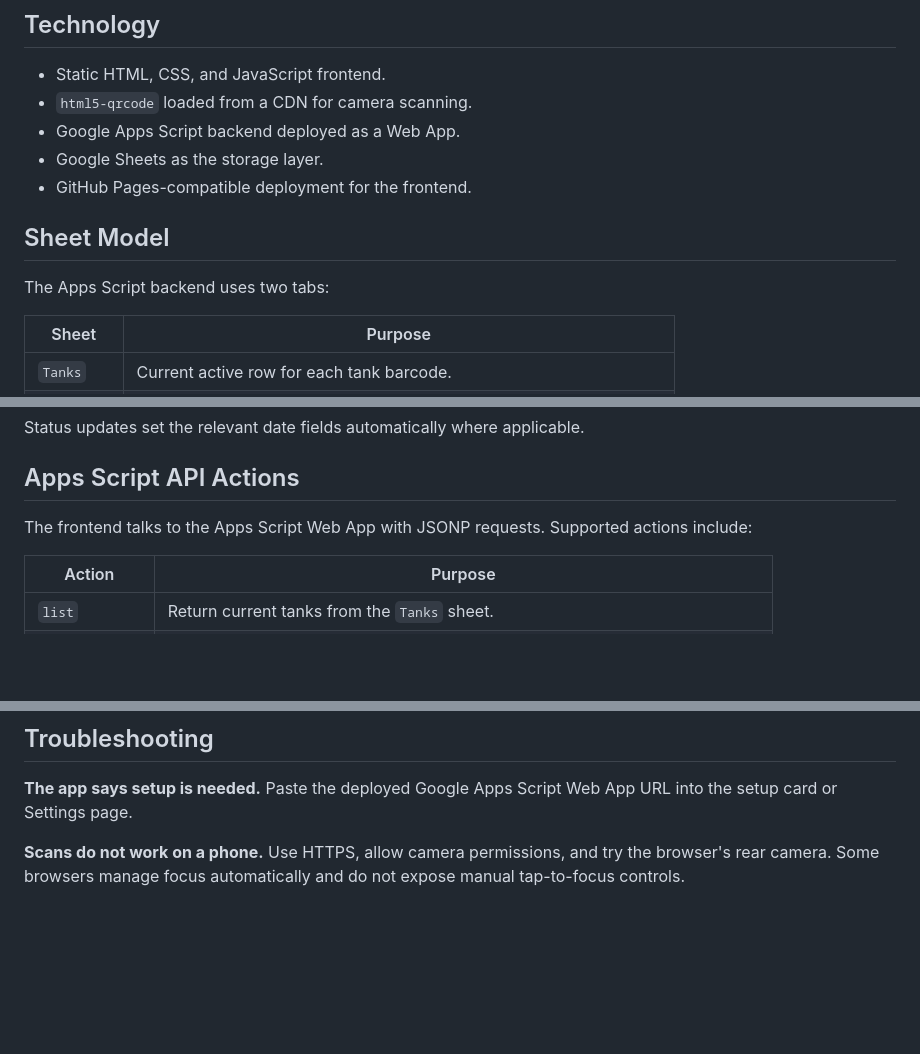
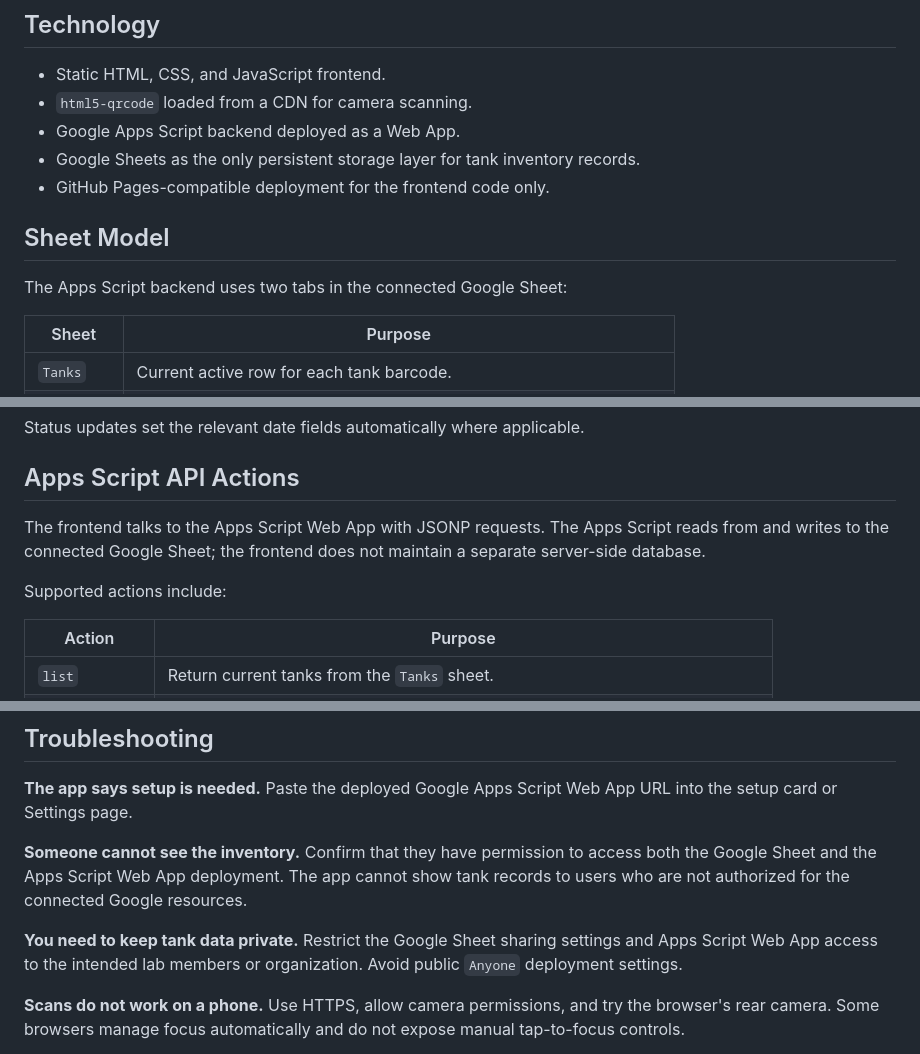
Before and after one commit to ChapLab/Gas-Inventory, a Markdown page: README.md, 3 parts joined by grey strips. Rendered like a GitHub page; blank space fills up the shorter version.

```diff
--- a/README.md
+++ b/README.md
@@ -46,12 +54,12 @@ Gas-Inventory/
 - Static HTML, CSS, and JavaScript frontend.
 - `html5-qrcode` loaded from a CDN for camera scanning.
 - Google Apps Script backend deployed as a Web App.
-- Google Sheets as the storage layer.
-- GitHub Pages-compatible deployment for the frontend.
+- Google Sheets as the only persistent storage layer for tank inventory records.
+- GitHub Pages-compatible deployment for the frontend code only.
 
 ## Sheet Model
 
-The Apps Script backend uses two tabs:
+The Apps Script backend uses two tabs in the connected Google Sheet:
 
 | Sheet | Purpose |
 | --- | --- |
@@ -129,7 +139,9 @@ Status updates set the relevant date fields automatically where applicable.
 
 ## Apps Script API Actions
 
-The frontend talks to the Apps Script Web App with JSONP requests. Supported actions include:
+The frontend talks to the Apps Script Web App with JSONP requests. The Apps Script reads from and writes to the connected Google Sheet; the frontend does not maintain a separate server-side database.
+
+Supported actions include:
 
 | Action | Purpose |
 | --- | --- |
@@ -143,6 +155,12 @@ The frontend talks to the Apps Script Web App with JSONP requests. Supported act
 
 **The app says setup is needed.**
 Paste the deployed Google Apps Script Web App URL into the setup card or Settings page.
+
+**Someone cannot see the inventory.**
+Confirm that they have permission to access both the Google Sheet and the Apps Script Web App deployment. The app cannot show tank records to users who are not authorized for the connected Google resources.
+
+**You need to keep tank data private.**
+Restrict the Google Sheet sharing settings and Apps Script Web App access to the intended lab members or organization. Avoid public `Anyone` deployment settings.
 
 **Scans do not work on a phone.**
 Use HTTPS, allow camera permissions, and try the browser's rear camera. Some browsers manage focus automatically and do not expose manual tap-to-focus controls.
```
Also changed, not shown: other parts of README.md (+16 -6 lines).
